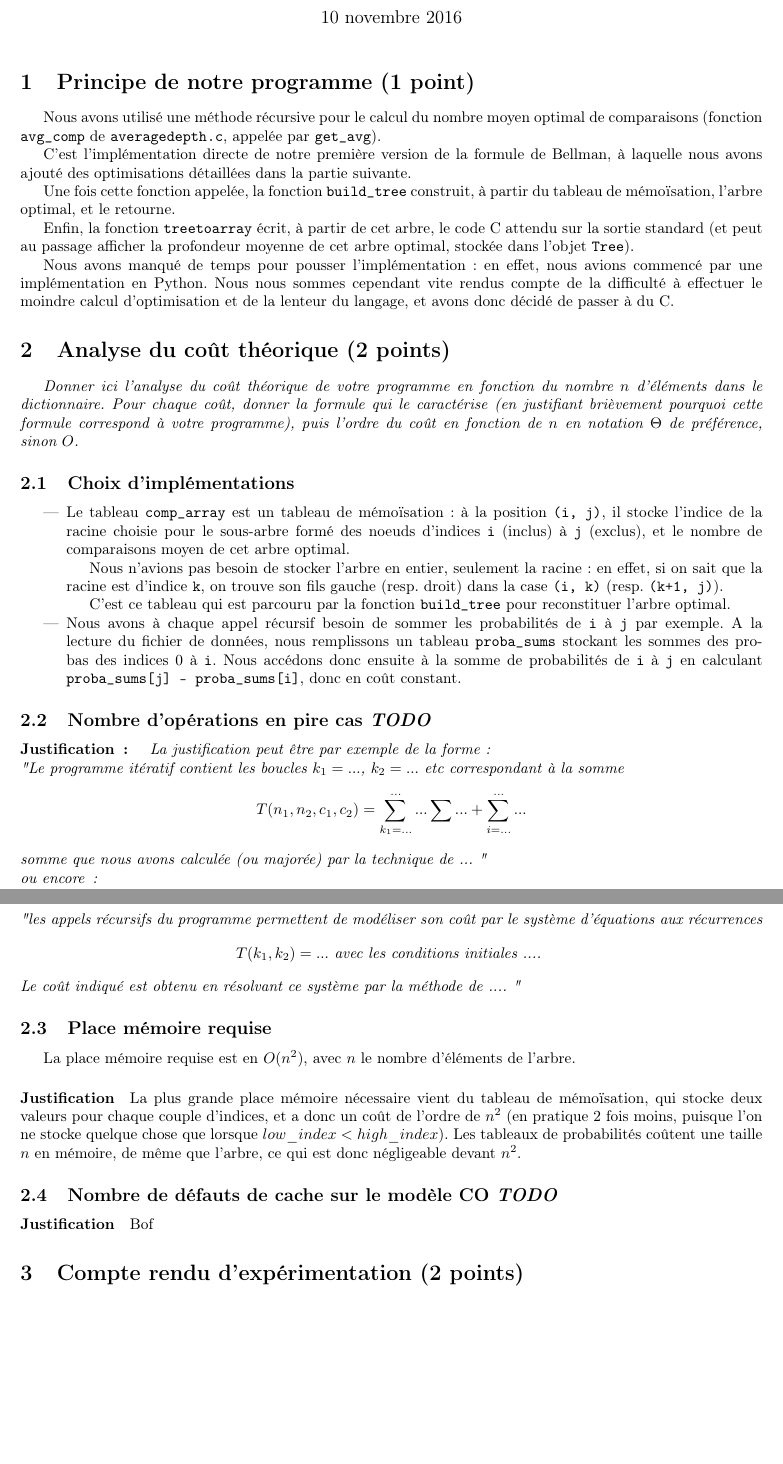
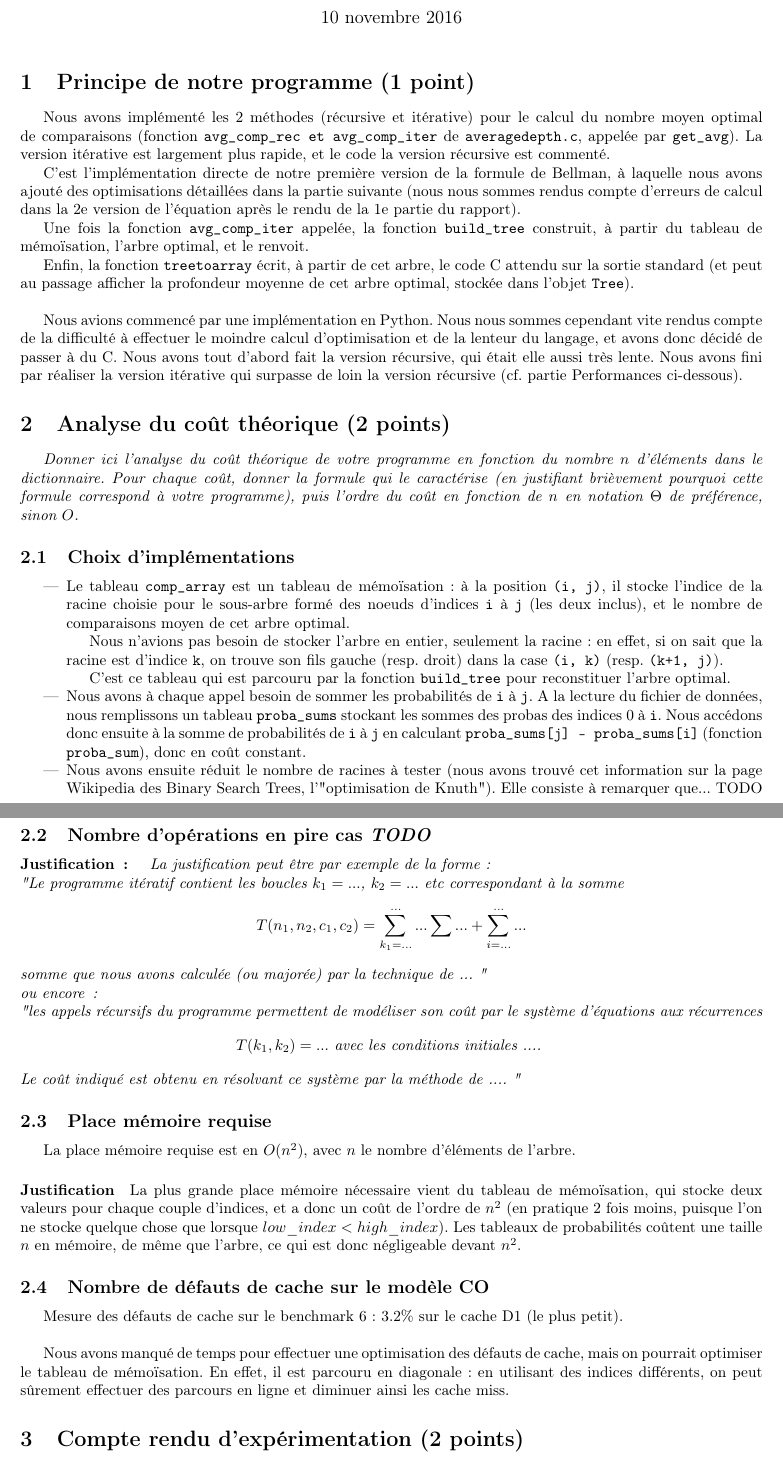
Before and after one commit to PiggyGenius/BinaryTree, a LaTeX document (rapport/rapport.tex): two parts of pages 1 and 2 of 2 before the commit and two parts of pages 1 and 2 of 3 after it, joined at a grey line, cut so that both start at the same text, the shorter picture padded with empty space. Compiled offline with pdfLaTeX.

Commit message:
Modified report

```diff
--- a/rapport/rapport.tex
+++ b/rapport/rapport.tex
@@ -103,15 +103,17 @@
 
 %%%%%%%%%%%%%%%%%%%%%%%%%%%%%%%%%%%%%%%%%%%%%%
 \section{Principe de notre  programme (1 point)}
-{Nous avons utilisé une méthode récursive pour le calcul du nombre moyen optimal de comparaisons (fonction \verb?avg_comp? de \verb?averagedepth.c?, appelée par \verb?get_avg?).
+{Nous avons implémenté les 2 méthodes (récursive et itérative) pour le calcul du nombre moyen optimal de comparaisons (fonction \verb?avg_comp_rec et avg_comp_iter? de \verb?averagedepth.c?, appelée par \verb?get_avg?). La version itérative est largement plus rapide, et le code la version récursive est commenté.
 
-C'est l'implémentation directe de notre première version de la formule de Bellman, à laquelle nous avons ajouté des optimisations détaillées dans la partie suivante.
+	C'est l'implémentation directe de notre première version de la formule de Bellman, à laquelle nous avons ajouté des optimisations détaillées dans la partie suivante (nous nous sommes rendus compte d'erreurs de calcul dans la 2e version de l'équation après le rendu de la 1e partie du rapport).
 
-Une fois cette fonction appelée, la fonction \verb?build_tree? construit, à partir du tableau de mémoïsation, l'arbre optimal, et le retourne.
+Une fois la fonction \verb?avg_comp_iter? appelée, la fonction \verb?build_tree? construit, à partir du tableau de mémoïsation, l'arbre optimal, et le renvoit.
 
-Enfin, la fonction \verb?treetoarray? écrit, à partir de cet arbre, le code C attendu sur la sortie standard (et peut au passage afficher la profondeur moyenne de cet arbre optimal, stockée dans l'objet \verb?Tree?).
+Enfin, la fonction \verb?treetoarray? écrit, à partir de cet arbre, le code C attendu sur la sortie standard (et peut au passage afficher la profondeur moyenne de cet arbre optimal, stockée dans l'objet \verb?Tree?).\\
 
-Nous avons manqué de temps pour pousser l'implémentation : en effet, nous avions commencé par une implémentation en Python. Nous nous sommes cependant vite rendus compte de la difficulté à effectuer le moindre calcul d'optimisation et de la lenteur du langage, et avons donc décidé de passer à du C.
+
+Nous avions commencé par une implémentation en Python. Nous nous sommes cependant vite rendus compte de la difficulté à effectuer le moindre calcul d'optimisation et de la lenteur du langage, et avons donc décidé de passer à du C.
+Nous avons tout d'abord fait la version récursive, qui était elle aussi très lente. Nous avons fini par réaliser la version itérative qui surpasse de loin la version récursive (cf. partie Performances ci-dessous).
 }
 
 %%%%%%%%%%%%%%%%%%%%%%%%%%%%%%%%%%%%%%%%%%%%%%
@@ -122,14 +124,16 @@ Nous avons manqué de temps pour pousser l'implémentation : en effet, nous avio
 
  \subsection{Choix d'implémentations}
  \begin{itemize}
-	 \item Le tableau \verb?comp_array? est un tableau de mémoïsation : à la position \verb?(i, j)?, il stocke l'indice de la racine choisie pour le sous-arbre formé des noeuds d'indices \verb?i? (inclus) à \verb?j? (exclus), et le nombre de comparaisons moyen de cet arbre optimal.
+	 \item Le tableau \verb?comp_array? est un tableau de mémoïsation : à la position \verb?(i, j)?, il stocke l'indice de la racine choisie pour le sous-arbre formé des noeuds d'indices \verb?i? à \verb?j? (les deux inclus), et le nombre de comparaisons moyen de cet arbre optimal.
 
 		 Nous n'avions pas besoin de stocker l'arbre en entier, seulement la racine : en effet, si on sait que la racine est d'indice \verb?k?, on trouve son fils gauche (resp. droit) dans la case \verb?(i, k)? (resp. \verb?(k+1, j)?).
 
 		 C'est ce tableau qui est parcouru par la fonction \verb?build_tree? pour reconstituer l'arbre optimal.
 
-	 \item Nous avons à chaque appel récursif besoin de sommer les probabilités de \verb?i? à \verb?j? par exemple. A la lecture du fichier de données, nous remplissons un tableau \verb?proba_sums? stockant les sommes des probas des indices 0 à \verb?i?.
-		 Nous accédons donc ensuite à la somme de probabilités de \verb?i? à \verb?j? en calculant \verb?proba_sums[j] - proba_sums[i]?, donc en coût constant.
+	 \item Nous avons à chaque appel besoin de sommer les probabilités de \verb?i? à \verb?j?. A la lecture du fichier de données, nous remplissons un tableau \verb?proba_sums? stockant les sommes des probas des indices 0 à \verb?i?.
+		 Nous accédons donc ensuite à la somme de probabilités de \verb?i? à \verb?j? en calculant \verb?proba_sums[j] - proba_sums[i]? (fonction \verb?proba_sum?), donc en coût constant.
+
+	 \item Nous avons ensuite réduit le nombre de racines à tester (nous avons trouvé cet information sur la page Wikipedia des Binary Search Trees, l'"optimisation de Knuth"). Elle consiste à remarquer que... TODO
  \end{itemize}
 
   \subsection{Nombre  d'opérations en pire cas \em TODO}
@@ -149,9 +153,11 @@ Nous avons manqué de temps pour pousser l'implémentation : en effet, nous avio
 	La plus grande place mémoire nécessaire vient du tableau de mémoïsation, qui stocke deux valeurs pour chaque couple d'indices, et a donc un coût de l'ordre de $n^2$ (en pratique 2 fois moins, puisque l'on ne stocke quelque chose que lorsque $low\_index < high\_index$).
 	Les tableaux de probabilités coûtent une taille $n$ en mémoire, de même que l'arbre, ce qui est donc négligeable devant $n^2$.
 
-  \subsection{Nombre de défauts de cache sur le modèle CO \em TODO}
-	\paragraph{Justification}
-	Bof
+  \subsection{Nombre de défauts de cache sur le modèle CO}
+	Mesure des défauts de cache sur le benchmark 6 : 3.2\% sur le cache D1 (le plus petit). \\
+
+	Nous avons manqué de temps pour effectuer une optimisation des défauts de cache, mais on pourrait optimiser le tableau de mémoïsation.
+	En effet, il est parcouru en diagonale : en utilisant des indices différents, on peut sûrement effectuer des parcours en ligne et diminuer ainsi les cache miss.
 
 	%%%%%%%%%%%%%%%%%%%%%%%%%%%%%%%%%%%%%%%%%%%%%%
 \section{Compte rendu d'expérimentation (2 points)}
```
